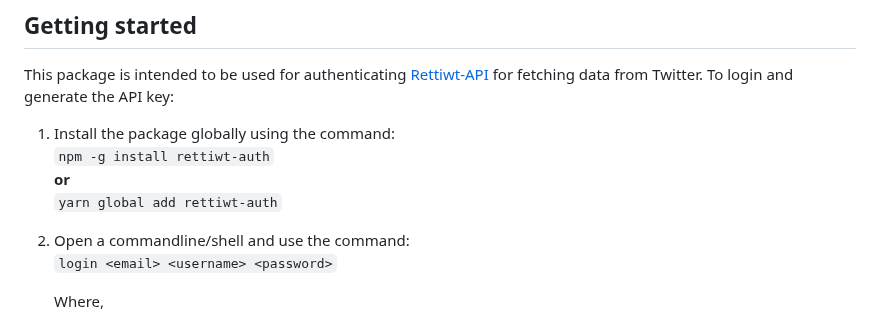
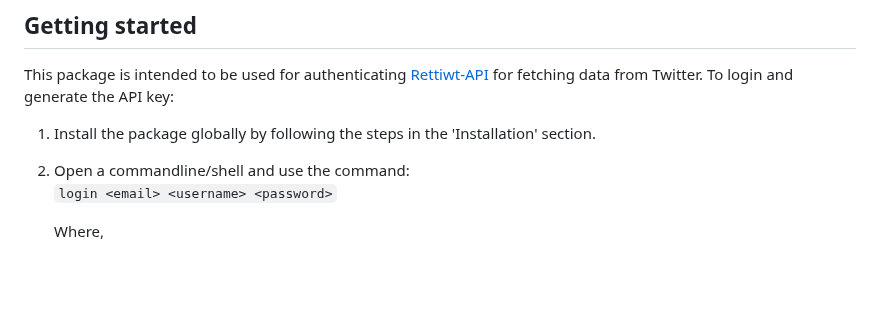
Before and after one commit to Rishikant181/Rettiwt-Auth, a Markdown page: README.md, the part around the change. GitHub-like rendering; blank space fills up the shorter version.

```diff
--- a/README.md
+++ b/README.md
@@ -38,11 +38,7 @@ The following are the two types of authentcation methods available, with each me
 
 This package is intended to be used for authenticating [Rettiwt-API](https://www.npmjs.com/package/rettiwt-api) for fetching data from Twitter. To login and generate the API key:
 
-1.  Install the package globally using the command:
-    `npm -g install rettiwt-auth`
-    **or**
-    `yarn global add rettiwt-auth`
-
+1.  Install the package globally by following the steps in the 'Installation' section.
 2.  Open a commandline/shell and use the command:
     `login <email> <username> <password>`
 
```
